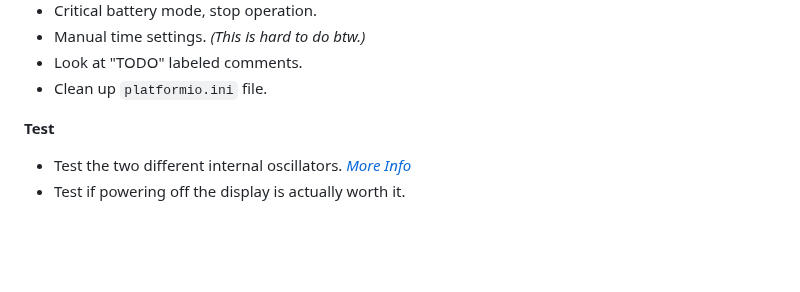
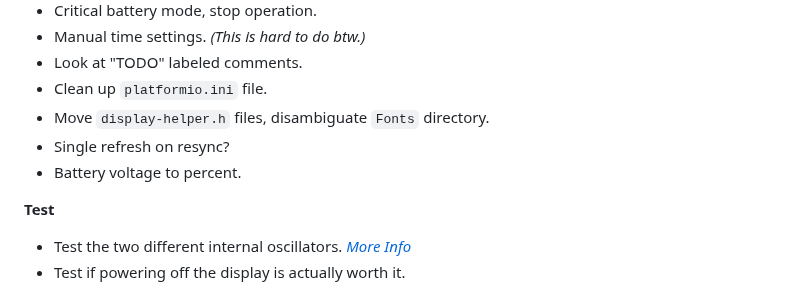
Before and after one commit to samunemeth/E-paper-Clock, a Markdown page: README.md, the part around the change. Drawn GitHub-style; blank space fills up the shorter version.

Commit message:
Added ToDo items to README

```diff
--- a/README.md
+++ b/README.md
@@ -58,6 +58,9 @@ use a search on the main part of the code.
   - Manual time settings. *(This is hard to do btw.)*
   - Look at "TODO" labeled comments.
   - Clean up `platformio.ini` file.
+  - Move `display-helper.h` files, disambiguate `Fonts` directory.
+  - Single refresh on resync?
+  - Battery voltage to percent.
 
 **Test**
   - Test the two different internal oscillators. *[More Info](https://docs.espressif.com/projects/esp-idf/en/stable/esp32c3/api-reference/system/system_time.html)*
```
